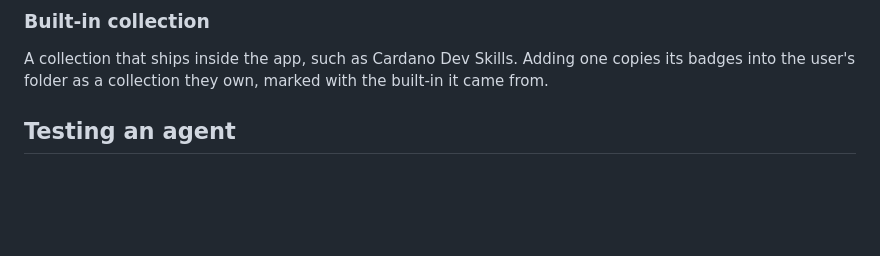
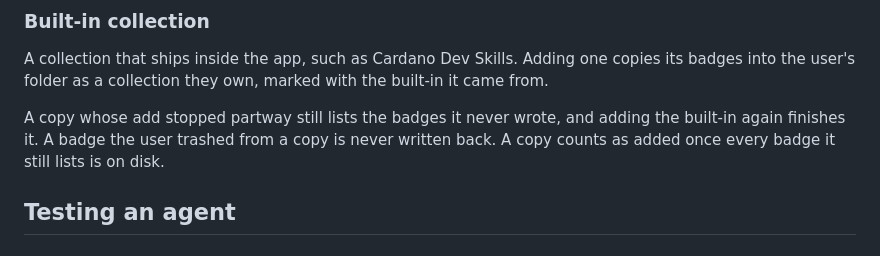
Before and after one commit to workshop-maybe/coach, a Markdown page: CONCEPTS.md, the part around the change. GitHub-like rendering; blank space fills up the shorter version.

Commit message:
docs(solutions): start every collection save from the on-disk order

```diff
--- a/CONCEPTS.md
+++ b/CONCEPTS.md
@@ -19,6 +19,8 @@ A named group of badges, shown as a group on Home once there are two or more. It
 ### Built-in collection
 
 A collection that ships inside the app, such as Cardano Dev Skills. Adding one copies its badges into the user's folder as a collection they own, marked with the built-in it came from.
+
+A copy whose add stopped partway still lists the badges it never wrote, and adding the built-in again finishes it. A badge the user trashed from a copy is never written back. A copy counts as added once every badge it still lists is on disk.
 
 ## Testing an agent
 
```
